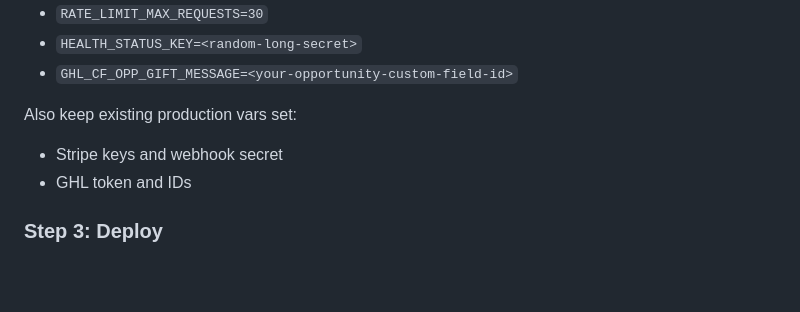
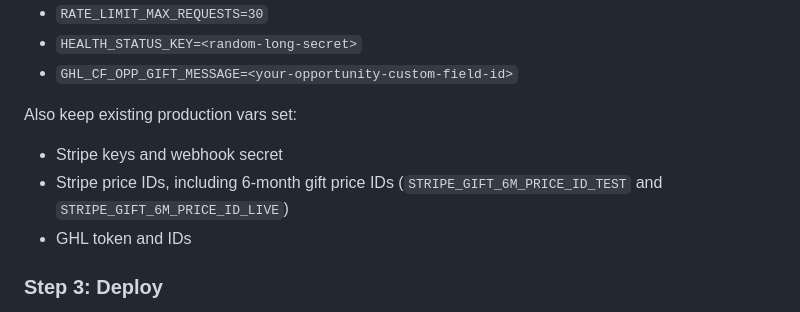
Before and after one commit to uxieee/habitbuddy-landing-pages, a Markdown page: SECURITY-HARDENING-RUNBOOK.md, the part around the change. GitHub-like rendering; blank space fills up the shorter version.

Commit message:
docs: reflect live 6-month gift price env requirements

```diff
--- a/SECURITY-HARDENING-RUNBOOK.md
+++ b/SECURITY-HARDENING-RUNBOOK.md
@@ -263,6 +263,7 @@ Required for this hardening to be active:
 
 Also keep existing production vars set:
 - Stripe keys and webhook secret
+- Stripe price IDs, including 6-month gift price IDs (`STRIPE_GIFT_6M_PRICE_ID_TEST` and `STRIPE_GIFT_6M_PRICE_ID_LIVE`)
 - GHL token and IDs
 
 ### Step 3: Deploy
```
Also changed, not shown: HABITBUDDY_BACKEND_SETUP.md (+1 -1 lines), HABITBUDDY_MASTER_RUNBOOK.md (+3 -1 lines).
